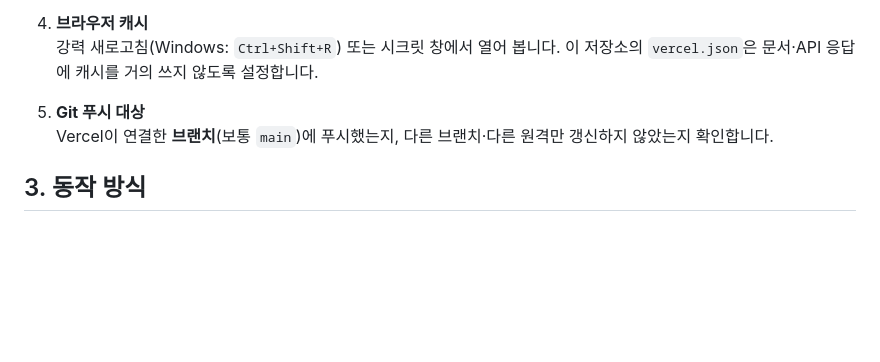
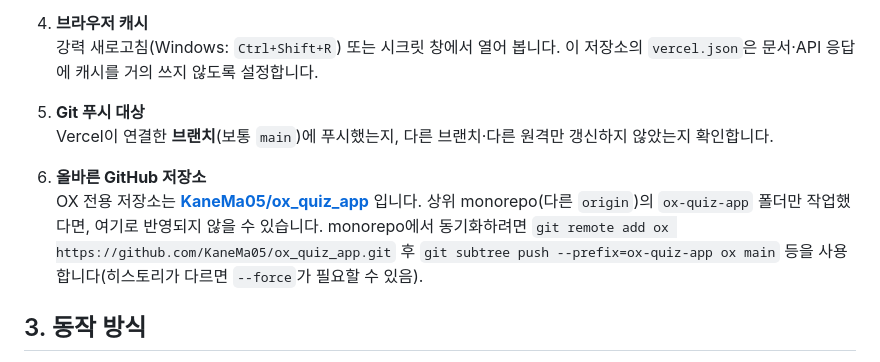
Before and after one commit to KaneMa05/ox_quiz_app, a Markdown page: DEPLOY.md, the part around the change. Rendered like a GitHub page; blank space fills up the shorter version.

Commit message:
DEPLOY: ox_quiz_app 저장소 주소 및 monorepo 동기화 안내
Made-with: Cursor

```diff
--- a/DEPLOY.md
+++ b/DEPLOY.md
@@ -38,6 +38,9 @@
 5. **Git 푸시 대상**
    Vercel이 연결한 **브랜치**(보통 `main`)에 푸시했는지, 다른 브랜치·다른 원격만 갱신하지 않았는지 확인합니다.
 
+6. **올바른 GitHub 저장소**
+   OX 전용 저장소는 **[KaneMa05/ox_quiz_app](https://github.com/KaneMa05/ox_quiz_app)** 입니다. 상위 monorepo(다른 `origin`)의 `ox-quiz-app` 폴더만 작업했다면, 여기로 반영되지 않을 수 있습니다. monorepo에서 동기화하려면 `git remote add ox https://github.com/KaneMa05/ox_quiz_app.git` 후 `git subtree push --prefix=ox-quiz-app ox main` 등을 사용합니다(히스토리가 다르면 `--force`가 필요할 수 있음).
+
 ## 3. 동작 방식
 
 - 브라우저가 `/api/env?format=json`으로 키를 읽고, Supabase에서 `quiz_subjects`, `quiz_units`, `quiz_questions`, `quiz_settings`(출제 제외 번호)를 조회합니다.
```
